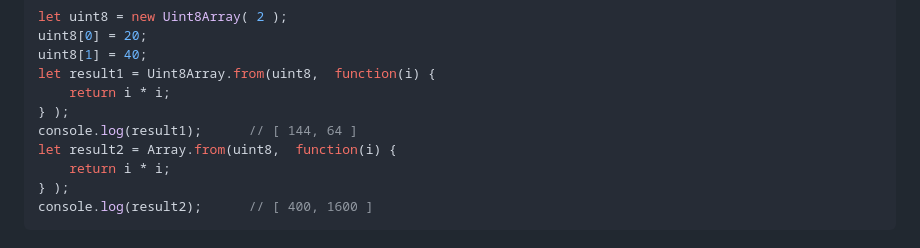
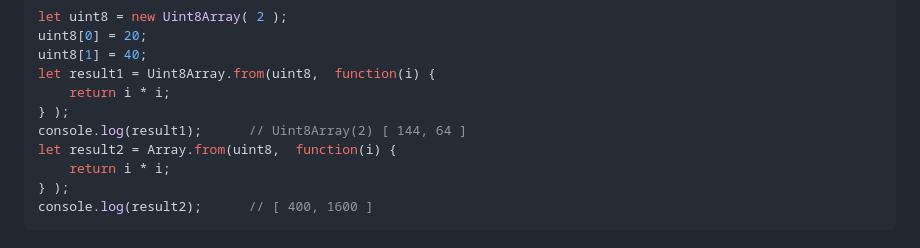
Before and after one commit to adminho/javascript, a Markdown page: examples_book/Chapter15.md, the part around the change. Rendered like a GitHub page.

Commit message:
no message

```diff
--- a/examples_book/Chapter15.md
+++ b/examples_book/Chapter15.md
@@ -753,7 +753,7 @@ uint8[1] = 40;
 let result1 = Uint8Array.from(uint8,  function(i) {
     return i * i;
 } );
-console.log(result1);      // [ 144, 64 ]
+console.log(result1);      // Uint8Array(2) [ 144, 64 ]
 let result2 = Array.from(uint8,  function(i) {
     return i * i;
 } );
```
